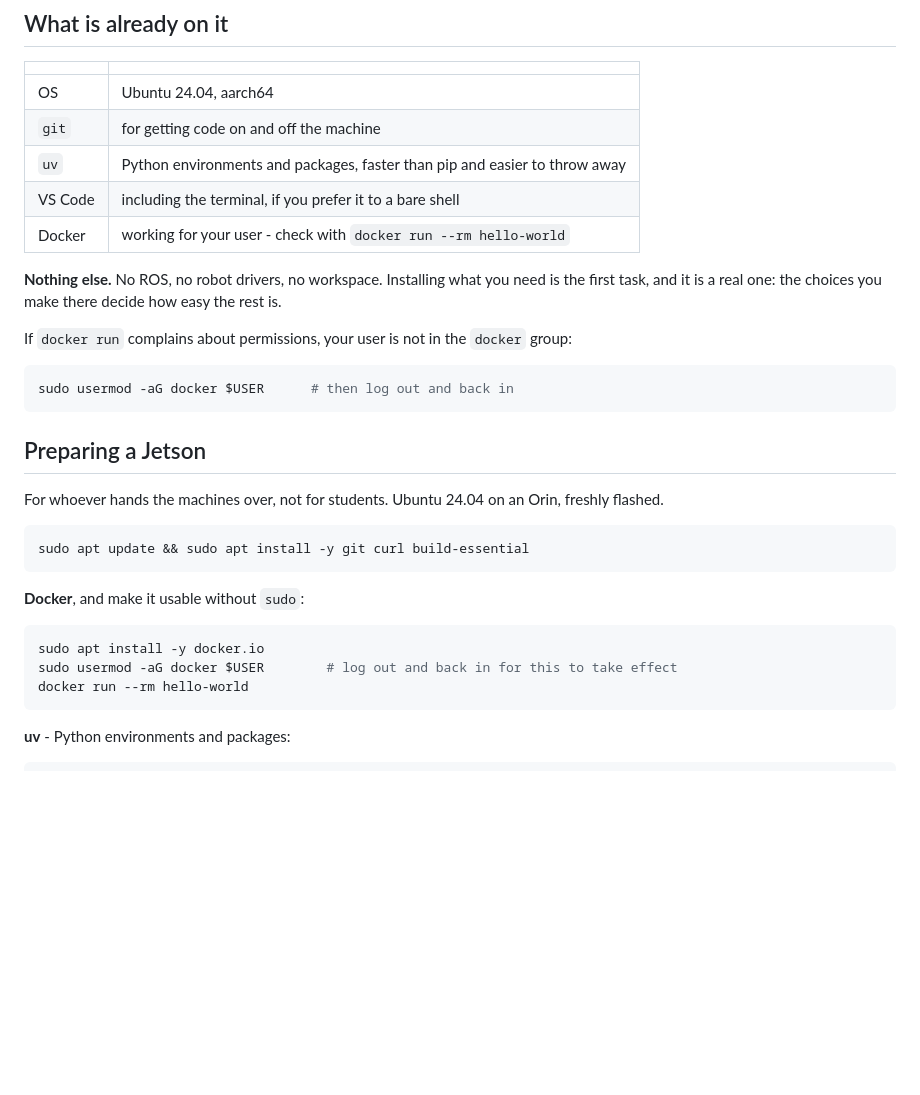
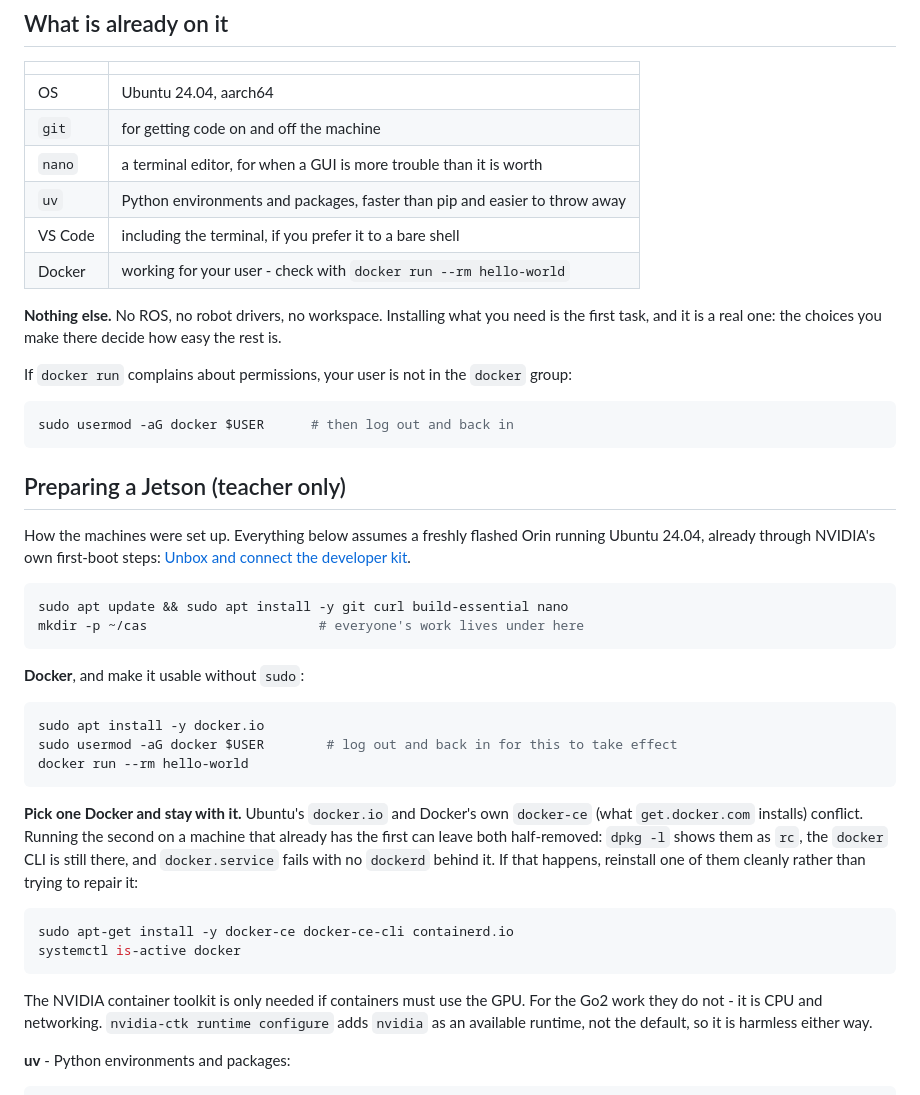
Before and after one commit to zhaw-physical-ai/cas-pair, a Markdown page: jetsons.md, the part around one of its changes. Drawn GitHub-style; blank space fills up the shorter version.

````diff
--- a/jetsons.md
+++ b/jetsons.md
@@ -38,6 +38,7 @@ a screen and keyboard, because it cannot be fixed over a network it is not on.
 |---|---|
 | OS | Ubuntu 24.04, aarch64 |
 | `git` | for getting code on and off the machine |
+| `nano` | a terminal editor, for when a GUI is more trouble than it is worth |
 | `uv` | Python environments and packages, faster than pip and easier to throw away |
 | VS Code | including the terminal, if you prefer it to a bare shell |
 | Docker | working for your user - check with `docker run --rm hello-world` |
@@ -51,13 +52,15 @@ If `docker run` complains about permissions, your user is not in the `docker` gr
 sudo usermod -aG docker $USER      # then log out and back in
 ```
 
-## Preparing a Jetson
+## Preparing a Jetson (teacher only)
 
-For whoever hands the machines over, not for students. Ubuntu 24.04 on an Orin, freshly
-flashed.
+How the machines were set up. Everything below assumes a freshly flashed Orin running
+Ubuntu 24.04, already through NVIDIA's own first-boot steps:
+[Unbox and connect the developer kit](https://docs.nvidia.com/jetson/orin-nano-devkit/user-guide/latest/quick_start.html#unbox-and-connect-the-developer-kit).
 
 ```bash
-sudo apt update && sudo apt install -y git curl build-essential
+sudo apt update && sudo apt install -y git curl build-essential nano
+mkdir -p ~/cas                      # everyone's work lives under here
 ```
 
 **Docker**, and make it usable without `sudo`:
@@ -67,6 +70,21 @@ sudo apt install -y docker.io
 sudo usermod -aG docker $USER        # log out and back in for this to take effect
 docker run --rm hello-world
 ```
+
+**Pick one Docker and stay with it.** Ubuntu's `docker.io` and Docker's own `docker-ce` (what
+`get.docker.com` installs) conflict. Running the second on a machine that already has the
+first can leave both half-removed: `dpkg -l` shows them as `rc`, the `docker` CLI is still
+there, and `docker.service` fails with no `dockerd` behind it. If that happens, reinstall one
+of them cleanly rather than trying to repair it:
+
+```bash
+sudo apt-get install -y docker-ce docker-ce-cli containerd.io
+systemctl is-active docker
+```
+
+The NVIDIA container toolkit is only needed if containers must use the GPU. For the Go2 work
+they do not - it is CPU and networking. `nvidia-ctk runtime configure` adds `nvidia` as an
+available runtime, not the default, so it is harmless either way.
 
 **uv** - Python environments and packages:
 
````
Also changed, not shown: other parts of jetsons.md (+49 -13 lines).
